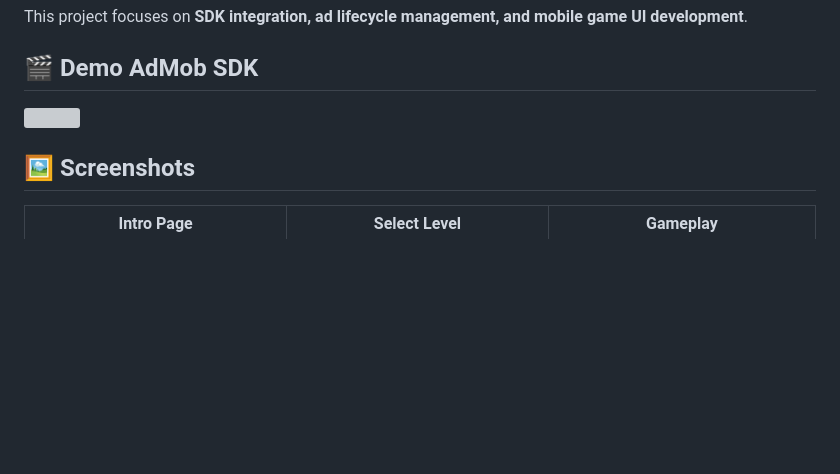
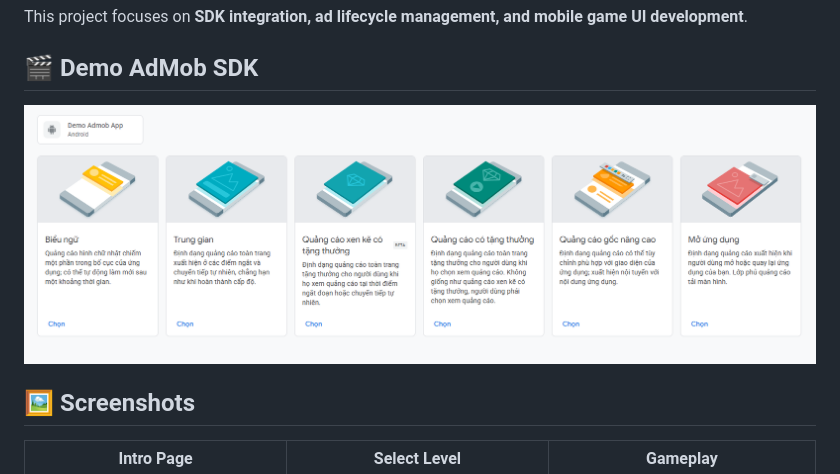
Before and after one commit to anhminhvdvn/flutter-admob-puzzle-game-demo, a Markdown page: README.md, the part around the change. Drawn GitHub-style; blank space fills up the shorter version; grey boxes are pictures that could not be loaded.

```diff
--- a/README.md
+++ b/README.md
@@ -7,7 +7,7 @@ This project focuses on **SDK integration, ad lifecycle management, and mobile g
 
 ## 🎬 Demo AdMob SDK
 
-![](screenshots/assets/images/admobs.png)
+![](assets/images/admobs.png)
  <br/>
 ## 🖼 Screenshots
 Intro Page                |  Select Level       |        Gameplay
```
